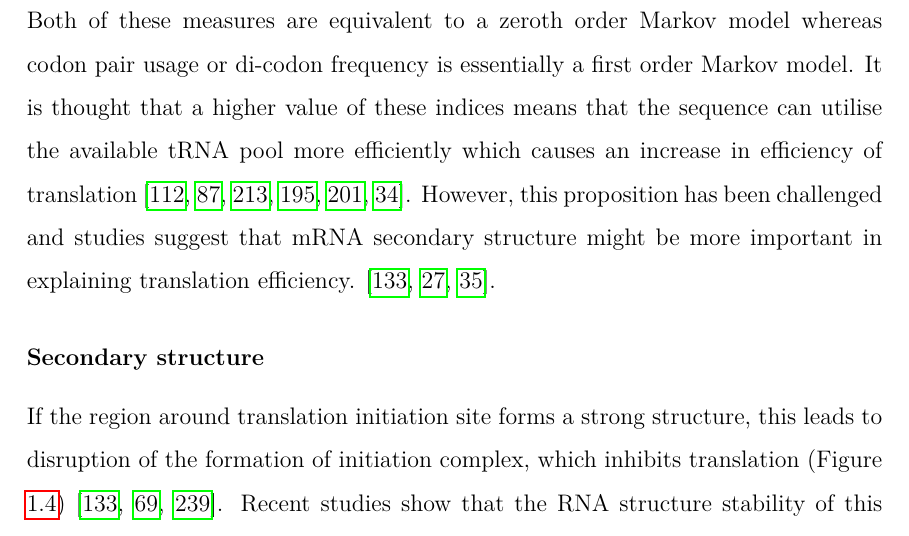
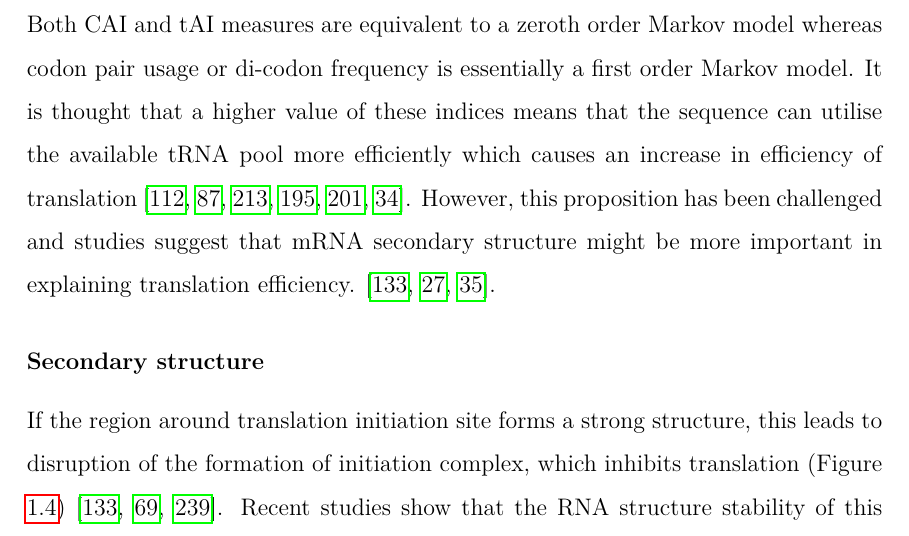
Before and after one commit to bkb3/PhD-thesis, a LaTeX thesis (main.tex, which reads chapters/Introduction/ProteinExpression/Features/CodonAnalysis.tex): part of page 21 of 186, cut so that both start at the same text. Compiled offline with pdfLaTeX.

Commit message:
txs auto checkin

```diff
--- a/chapters/Introduction/ProteinExpression/Features/CodonAnalysis.tex
+++ b/chapters/Introduction/ProteinExpression/Features/CodonAnalysis.tex
@@ -17,4 +17,4 @@ Based upon the idea of CAI, tAI was developed to measure the translational effic
 where $n_i$ is the number of anticodons pairing with codon $i$, $tGCN_{ij}$ is the copy number of the $j^{th}$ tRNA that recognizes the $i^{th}$ codon. $tGCN_{ij}$ is correlated with the tRNA concentration \cite{kanaya1999studies, novoa2012role}. $s_{ij}$ is a constraint on the codon-anticodon pairing and has values between $0$ (more efficient pairing) and $1$ (less efficient pairing). The relative adaptiveness $w_i$ of the $i^{th}$ codon is  $W_i$ normalised by maximum of $W_i$ among all codons. If $W_i$ is zero, then the relative adaptiveness is the mean of all $W_i$. Once $w_i$ are found, the tAI is the harmonic mean as in Equation \ref{eqn:cai}.
 
 
-Both of these measures are equivalent to a zeroth order Markov model whereas codon pair usage or di-codon frequency is essentially a first order Markov model. It is thought that a higher value of these indices means that the sequence can utilise the available tRNA pool more efficiently which causes an increase in efficiency of translation \cite{ikemura1985codon, Gutman1989-pn, Sharp1987-ed, Reis2004-dl, Sabi2014-je, Brule2017-mx}. However, this proposition has been challenged and studies suggest that mRNA secondary structure might be more important in explaining translation efficiency.  \cite{Kudla2009-tl, Boel2016-jd, Cambray2018-kn}.
+Both CAI and tAI measures are equivalent to a zeroth order Markov model whereas codon pair usage or di-codon frequency is essentially a first order Markov model. It is thought that a higher value of these indices means that the sequence can utilise the available tRNA pool more efficiently which causes an increase in efficiency of translation \cite{ikemura1985codon, Gutman1989-pn, Sharp1987-ed, Reis2004-dl, Sabi2014-je, Brule2017-mx}. However, this proposition has been challenged and studies suggest that mRNA secondary structure might be more important in explaining translation efficiency.  \cite{Kudla2009-tl, Boel2016-jd, Cambray2018-kn}.
```
